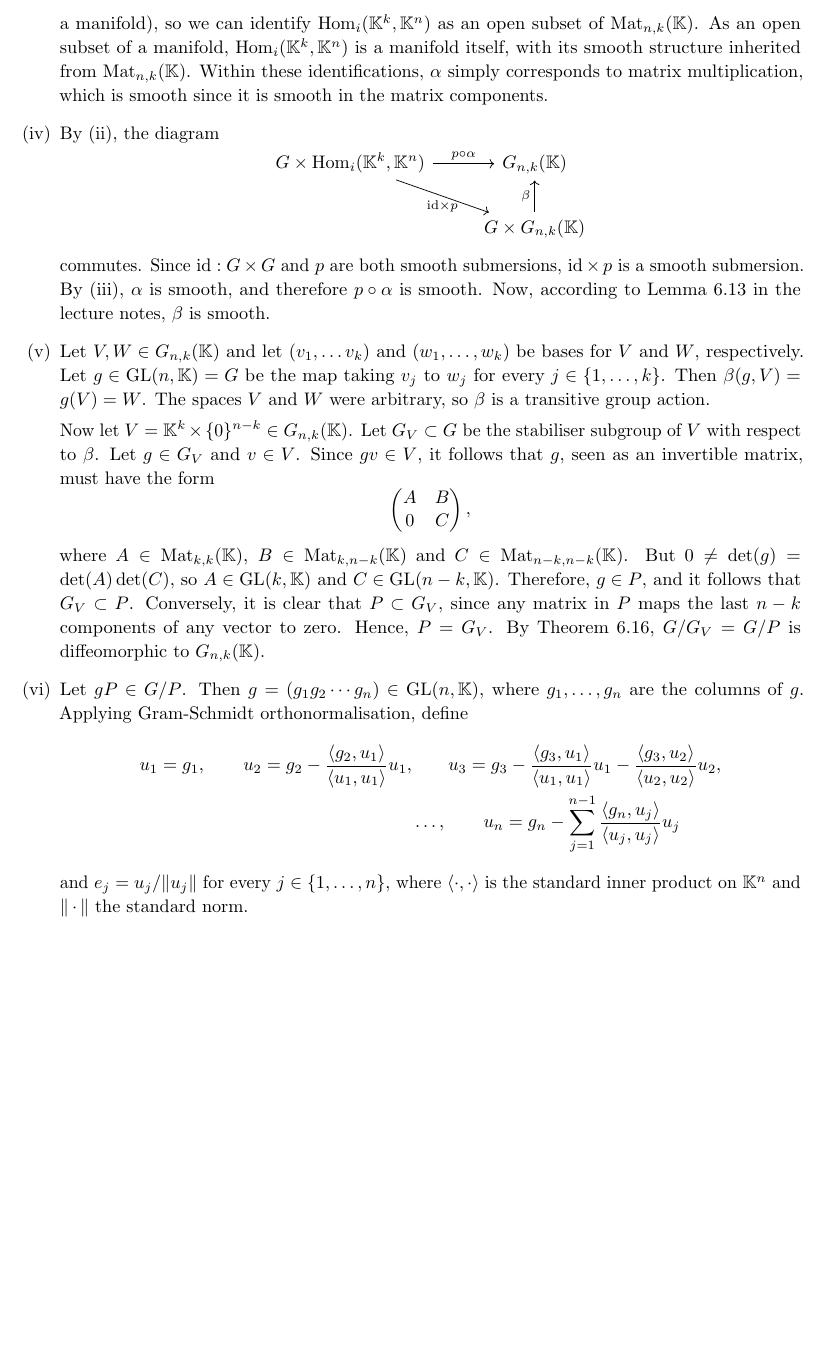
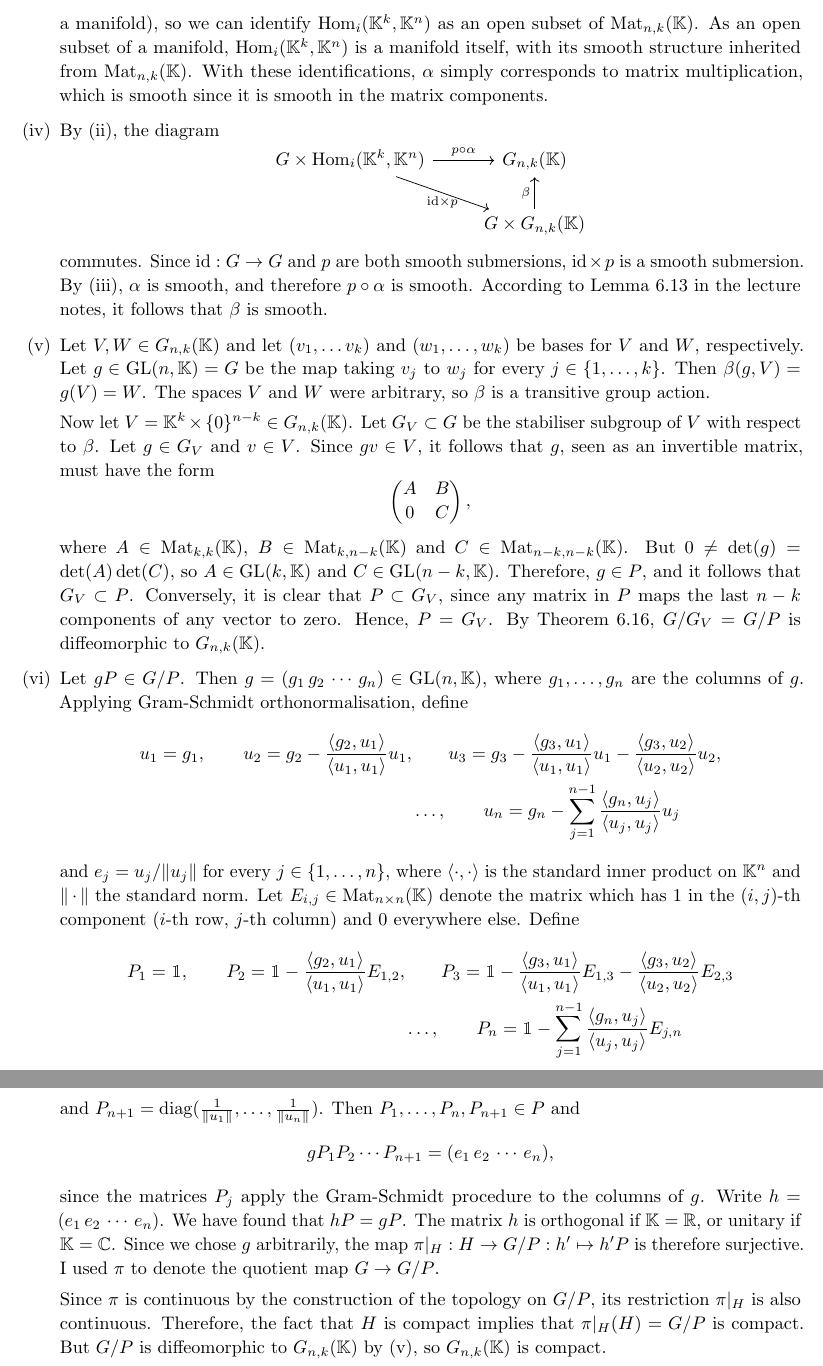
Before and after one commit to qverg/lie-groups-assignments, a LaTeX problem sheet (assignment-2/assignment-2.tex): part of page 5 of 5 before the commit and two parts of pages 5 and 6 of 6 after it, the two joined at a grey line, cut so that both start at the same text, the shorter picture padded with empty space. Compiled offline with pdfLaTeX.

Commit message:
finished

```diff
--- a/assignment-2/assignment-2.tex
+++ b/assignment-2/assignment-2.tex
@@ -181,7 +181,7 @@
 
     \item Let $A \in \Hom_i (\bb{K}^k, \bb{K}^n)$ and $g \in G$. Let $x \in p(\alpha(g,A)) = \im(g \circ A)$. Then $x = g(A(y))$ for some $y \in \bb{K}^k$, so $x \in g(\im A) = g(p(A)) = \beta(g, p(A))$. Therefore, $p(\alpha(g,A)) \subset \beta(g, p(A))$. Conversely, let $x \in \beta(g, p(A)) = g(p(A))$. Then $g^{-1}(x) \in p(A) = \im A$, so $g^{-1}(x) = A(y)$ for some $y \in \bb{K}^k$. It follows that $x = (g \circ A)(y)$, so $x \in \im(g \circ A) = p(\alpha(g,A))$. Therefore, $\beta(g, p(A)) \subset p(\alpha(g,A))$. Hence, these sets are equal.
 
-    \item The Lie group $G$ inherits its smooth structure from $\bb{K}^{n^2} \cong \Mat_{n,n}(\bb{K})$, so identify $G$ as a subspace of $\Mat_{n,n}(\bb{K})$. Similarly, $\Hom(\bb{K}^k, \bb{K}^n) \cong \Mat_{n,k}(\bb{K})$ as a vector space (and thus as a manifold), so we can identify $\Hom_i(\bb{K}^k, \bb{K}^n)$ as an open subset of $\Mat_{n,k}(\bb{K})$. As an open subset of a manifold, $\Hom_i(\bb{K}^k, \bb{K}^n)$ is a manifold itself, with its smooth structure inherited from $\Mat_{n,k}(\bb{K})$. Within these identifications, $\alpha$ simply corresponds to matrix multiplication, which is smooth since it is smooth in the matrix components.
+    \item The Lie group $G$ inherits its smooth structure from $\bb{K}^{n^2} \cong \Mat_{n,n}(\bb{K})$, so identify $G$ as a subspace of $\Mat_{n,n}(\bb{K})$. Similarly, $\Hom(\bb{K}^k, \bb{K}^n) \cong \Mat_{n,k}(\bb{K})$ as a vector space (and thus as a manifold), so we can identify $\Hom_i(\bb{K}^k, \bb{K}^n)$ as an open subset of $\Mat_{n,k}(\bb{K})$. As an open subset of a manifold, $\Hom_i(\bb{K}^k, \bb{K}^n)$ is a manifold itself, with its smooth structure inherited from $\Mat_{n,k}(\bb{K})$. With these identifications, $\alpha$ simply corresponds to matrix multiplication, which is smooth since it is smooth in the matrix components.
 
     \item By (ii), the diagram
     \begin{equation*}
@@ -190,7 +190,7 @@
             & G \times G_{n,k}(\bb{K}) \arrow[u, "\beta"]
         \end{tikzcd}
     \end{equation*}
-    commutes. Since $\mathrm{id} : G \times G$ and $p$ are both smooth submersions, $\mathrm{id} \times p$ is a smooth submersion. By (iii), $\alpha$ is smooth, and therefore $p \circ \alpha$ is smooth. Now, according to Lemma 6.13 in the lecture notes, $\beta$ is smooth.
+    commutes. Since $\mathrm{id} : G \to G$ and $p$ are both smooth submersions, $\mathrm{id} \times p$ is a smooth submersion. By (iii), $\alpha$ is smooth, and therefore $p \circ \alpha$ is smooth. According to Lemma 6.13 in the lecture notes, it follows that $\beta$ is smooth.
 
     \item Let $V, W \in G_{n,k}(\bb{K})$ and let $(v_1, \ldots v_k)$ and $(w_1, \ldots, w_k)$ be bases for $V$ and $W$, respectively. Let $g \in \GL(n,\bb{K}) = G$ be the map taking $v_j$ to $w_j$ for every $j \in \{1, \ldots, k\}$. Then $\beta(g,V) = g(V) = W$. The spaces $V$ and $W$ were arbitrary, so $\beta$ is a transitive group action.
 
@@ -202,12 +202,24 @@
     \end{equation*}
     where $A \in \Mat_{k,k}(\bb{K})$, $B \in \Mat_{k,n-k}(\bb{K})$ and $C \in \Mat_{n-k,n-k}(\bb{K})$. But $0 \neq \det (g) = \det(A)\det(C)$, so $A \in \GL(k, \bb{K})$ and $C \in \GL(n-k, \bb{K})$. Therefore, $g \in P$, and it follows that $G_V \subset P$. Conversely, it is clear that $P \subset G_V$, since any matrix in $P$ maps the last $n-k$ components of any vector to zero. Hence, $P = G_V$. By Theorem 6.16, $G/G_V = G/P$ is diffeomorphic to $G_{n,k}(\bb{K})$.
 
-    \item Let $gP \in G/P$. Then $g = (g_1 g_2 \cdots g_n) \in \GL(n, \bb{K})$, where $g_1, \ldots, g_n$ are the columns of $g$. Applying Gram-Schmidt orthonormalisation, define
+    \item Let $gP \in G/P$. Then $g = (g_1 \, g_2 \,\cdots \,g_n) \in \GL(n, \bb{K})$, where $g_1, \ldots, g_n$ are the columns of $g$. Applying Gram-Schmidt orthonormalisation, define
     \begin{align*}
         u_1 = g_1, \qquad u_2 = g_2 - \frac{\langle g_2, u_1 \rangle}{\langle u_1, u_1 \rangle} u_1,& \qquad u_3 = g_3 - \frac{\langle g_3, u_1 \rangle}{\langle u_1, u_1 \rangle} u_1 - \frac{\langle g_3, u_2 \rangle}{\langle u_2, u_2 \rangle} u_2, \\
         & \ldots, \qquad u_n = g_n - \sum_{j=1}^{n-1} \frac{\langle g_n, u_j \rangle}{\langle u_j, u_j \rangle} u_j
     \end{align*}
-    and $e_j = u_j / \lVert u_j \rVert$ for every $j \in \{1, \ldots, n\}$, where $\langle \cdot, \cdot \rangle$ is the standard inner product on $\bb{K}^n$ and $\lVert \, \cdot \, \rVert$ the standard norm.
+    and $e_j = u_j / \lVert u_j \rVert$ for every $j \in \{1, \ldots, n\}$, where $\langle \cdot, \cdot \rangle$ is the standard inner product on $\bb{K}^n$ and $\lVert \, \cdot \, \rVert$ the standard norm. Let $E_{i,j} \in \Mat_{n \times n}(\bb{K})$ denote the matrix which has 1 in the $(i,j)$-th component ($i$-th row, $j$-th column) and 0 everywhere else. Define
+    \begin{align*}
+        P_1 = \mathbbm{1}, \qquad P_2 = \mathbbm{1} - \frac{\langle g_2, u_1 \rangle}{\langle u_1, u_1 \rangle} E_{1,2}, &\qquad P_3 = \mathbbm{1} - \frac{\langle g_3, u_1 \rangle}{\langle u_1, u_1 \rangle} E_{1,3} - \frac{\langle g_3, u_2 \rangle}{\langle u_2, u_2 \rangle} E_{2,3} \\
+        & \ldots, \qquad P_n = \mathbbm{1} - \sum_{j=1}^{n-1} \frac{\langle g_n, u_j \rangle}{\langle u_j, u_j \rangle} E_{j,n}
+    \end{align*}
+    and $P_{n+1} = \diag(\frac{1}{\lVert u_1 \rVert}, \ldots, \frac{1}{\lVert u_n \rVert})$. Then $P_1, \ldots, P_n, P_{n+1} \in P$ and
+    \begin{equation*}
+        gP_1P_2\cdots P_{n+1} =(e_1 \, e_2 \, \cdots \, e_n),
+    \end{equation*}
+    since the matrices $P_j$ apply the Gram-Schmidt procedure to the columns of $g$.
+    Write $h = (e_1 \, e_2 \, \cdots \, e_n)$. We have found that $hP = gP$. The matrix $h$ is orthogonal if $\bb{K} = \bb{R}$, or unitary if $\bb{K} = \bb{C}$. Since we chose $g$ arbitrarily, the map $\pi|_H : H \to G/P : h' \mapsto h'P$ is therefore surjective. I used $\pi$ to denote the quotient map $G \to G/P$.
+
+    Since $\pi$ is continuous by the construction of the topology on $G/P$, its restriction $\pi|_H$ is also continuous. Therefore, the fact that $H$ is compact implies that $\pi|_H(H) = G/P$ is compact. But $G/P$ is diffeomorphic to $G_{n,k}(\bb{K})$ by (v), so $G_{n,k}(\bb{K})$ is compact.
 \end{enumerate}
 
 \end{document}
```
